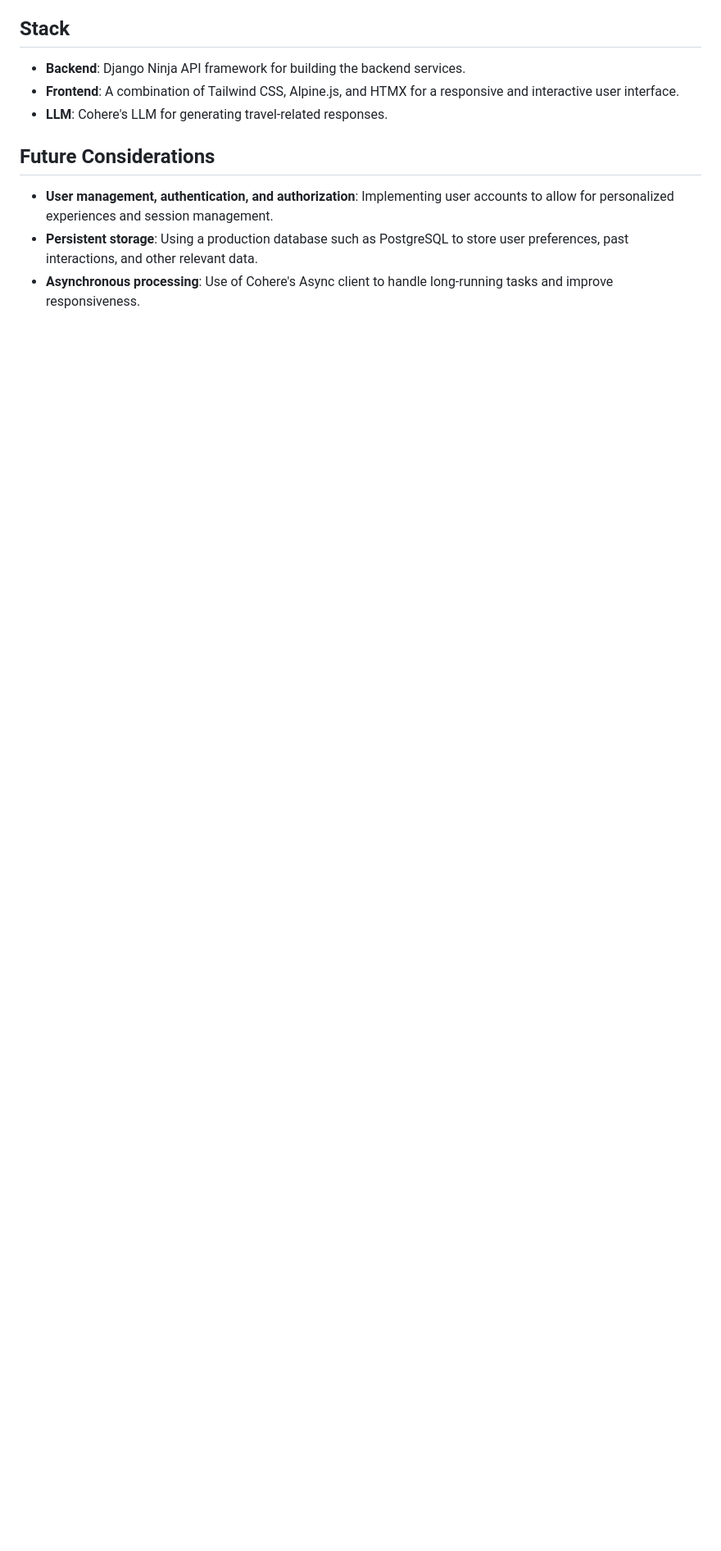
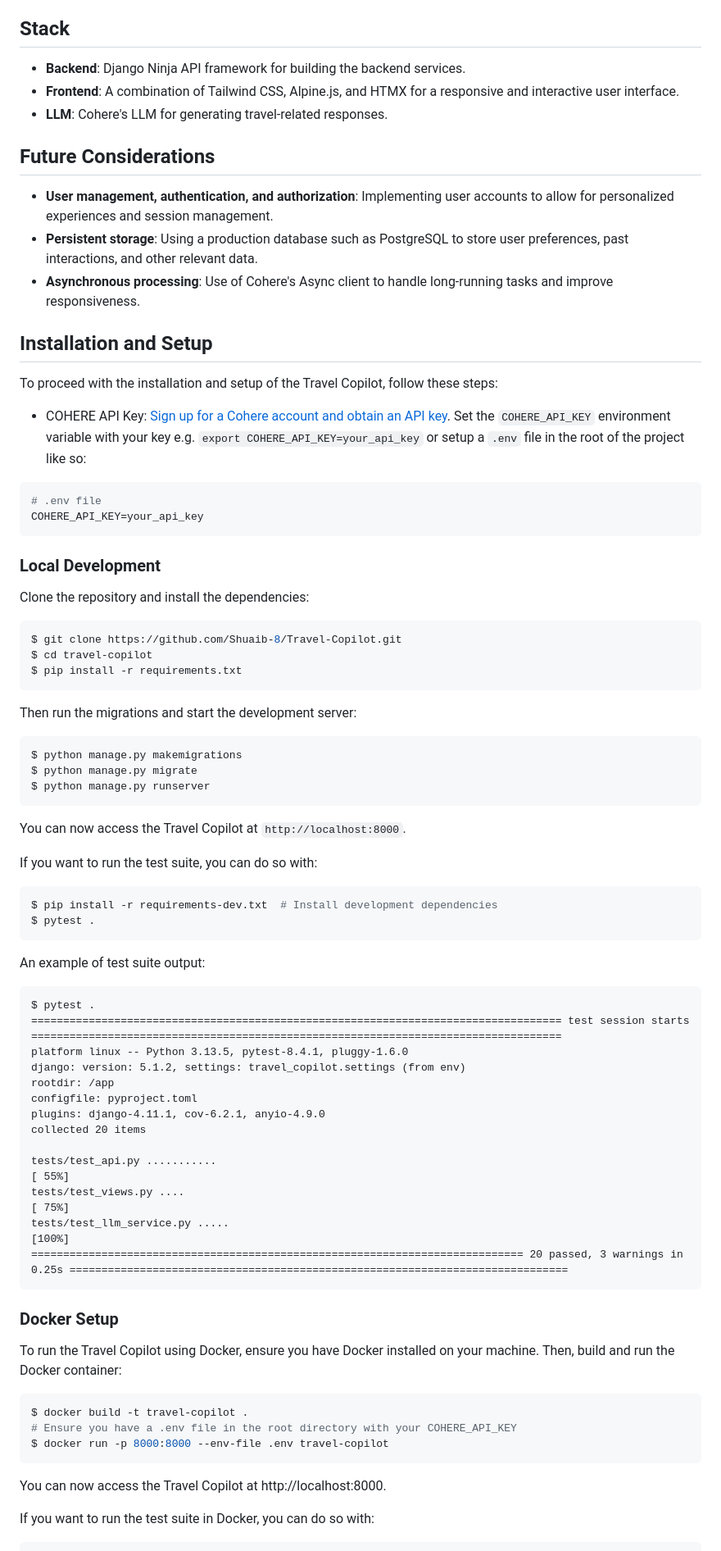
Before and after one commit to Shuaib-8/Travel-Copilot, a Markdown page: README.md, the part around the change printed below. Shown: that part at 82% size. Rendered like a GitHub page; blank space fills up the shorter version.

Commit message:
Setup Installation and Setup instruction

````diff
--- a/README.md
+++ b/README.md
@@ -34,3 +34,73 @@ The inital draft of the project has the following requirements:
 - **User management, authentication, and authorization**: Implementing user accounts to allow for personalized experiences and session management.
 - **Persistent storage**: Using a production database such as PostgreSQL to store user preferences, past interactions, and other relevant data.
 - **Asynchronous processing**: Use of Cohere's Async client to handle long-running tasks and improve responsiveness.
+
+
+## Installation and Setup
+
+To proceed with the installation and setup of the Travel Copilot, follow these steps:
+- COHERE API Key: [Sign up for a Cohere account and obtain an API key](https://dashboard.cohere.com/api-keys). Set the `COHERE_API_KEY` environment variable with your key e.g. `export COHERE_API_KEY=your_api_key` or setup a `.env` file in the root of the project like so:
+
+```env
+# .env file
+COHERE_API_KEY=your_api_key
+```
+
+### Local Development
+
+Clone the repository and install the dependencies:
+
+```bash
+$ git clone https://github.com/Shuaib-8/Travel-Copilot.git
+$ cd travel-copilot
+$ pip install -r requirements.txt
+```
+Then run the migrations and start the development server:
+
+```bash
+$ python manage.py makemigrations
+$ python manage.py migrate
+$ python manage.py runserver
+```
+
+You can now access the Travel Copilot at `http://localhost:8000`.
+
+If you want to run the test suite, you can do so with:
+
+```bash
+$ pip install -r requirements-dev.txt  # Install development dependencies
+$ pytest .
+```
+
+An example of test suite output:
+
+```
+$ pytest .
+=================================================================================== test session starts ===================================================================================
+platform linux -- Python 3.13.5, pytest-8.4.1, pluggy-1.6.0
+django: version: 5.1.2, settings: travel_copilot.settings (from env)
+rootdir: /app
+configfile: pyproject.toml
+plugins: django-4.11.1, cov-6.2.1, anyio-4.9.0
+collected 20 items
+
+tests/test_api.py ...........                                                                                                                                                       [ 55%]
+tests/test_views.py ....                                                                                                                                                            [ 75%]
+tests/test_llm_service.py .....                                                                                                                                                     [100%]
+============================================================================= 20 passed, 3 warnings in 0.25s ==============================================================================
+```
+
+### Docker Setup
+
+To run the Travel Copilot using Docker, ensure you have Docker installed on your machine. Then, build and run the Docker container:
+
+```bash
+$ docker build -t travel-copilot .
+# Ensure you have a .env file in the root directory with your COHERE_API_KEY
+$ docker run -p 8000:8000 --env-file .env travel-copilot
+```
+
+You can now access the Travel Copilot at http://localhost:8000.
+
+If you want to run the test suite in Docker, you can do so with:
+
````
Also changed, not shown: other parts of README.md (+14 -1 lines).
